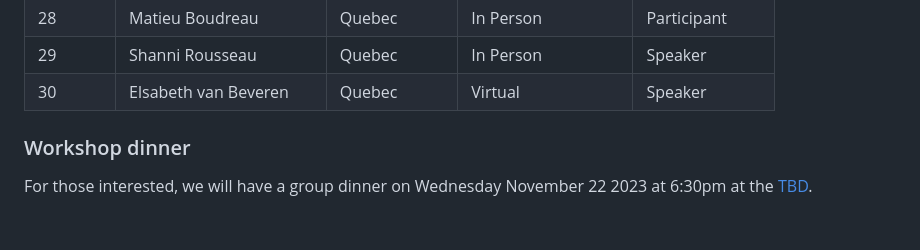
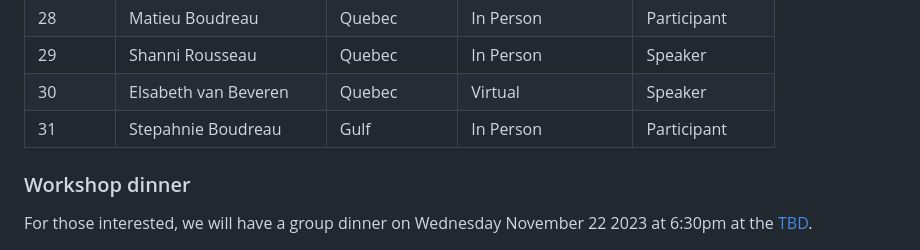
Before and after one commit to TESA-workshops/Small-Pelagics-Workshop-2023, a Markdown page: README.md, the part around one of its changes. Rendered like a GitHub page; blank space fills up the shorter version.

```diff
--- a/README.md
+++ b/README.md
@@ -132,7 +132,7 @@ List of the 30 participants, last revised 2023-10-04
 | 28	| Matieu Boudreau	| Quebec	| In Person | Participant |
 | 29	| Shanni Rousseau	| Quebec	| In Person | Speaker |
 | 30	| Elsabeth van Beveren	| Quebec	| Virtual | Speaker |
-
+| 31	| Stepahnie Boudreau	| Gulf	| In Person | Participant |
 ### Workshop dinner
 
 For those interested, we will have a group dinner on Wednesday November 22 2023 at 6:30pm at the [TBD](https://www.moncton.ca/).
```
Also changed, not shown: other parts of README.md (+1 -1 lines).
